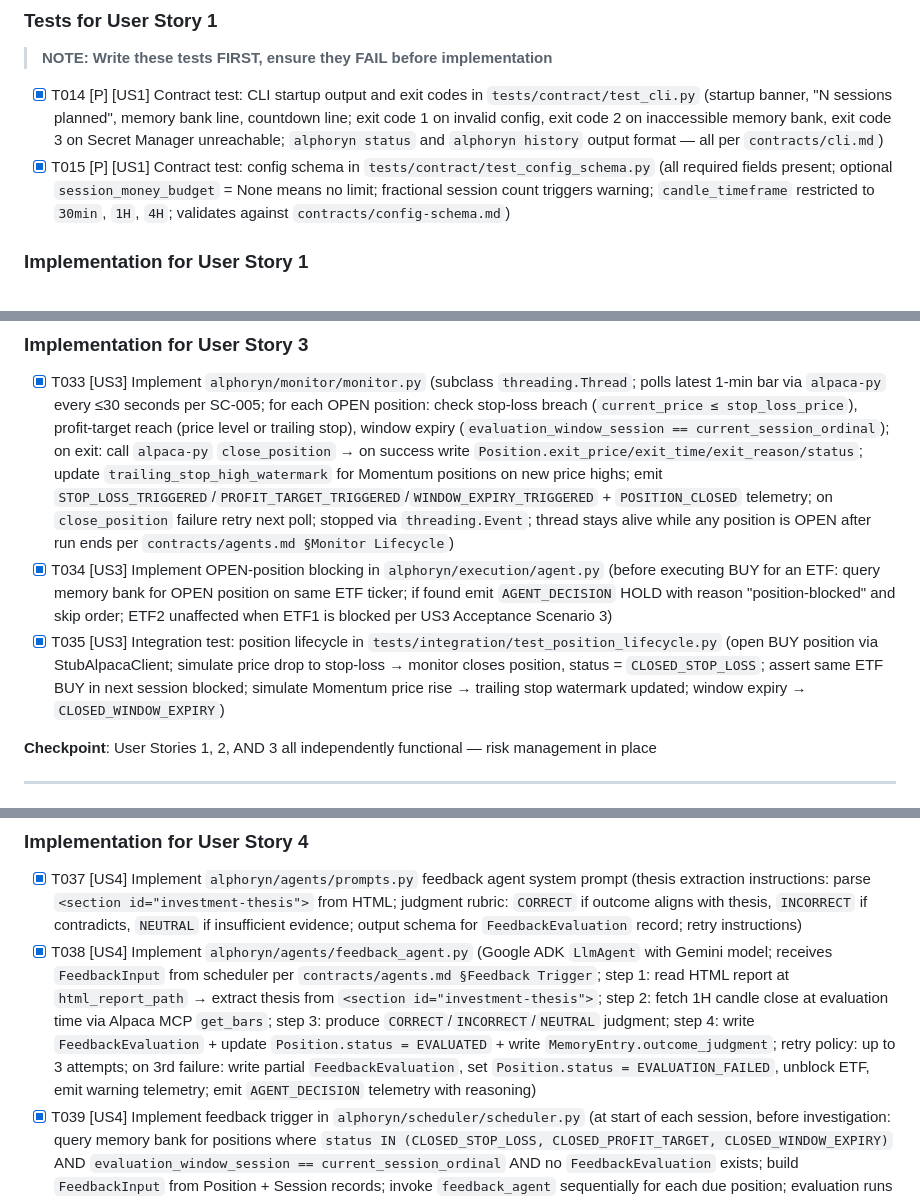
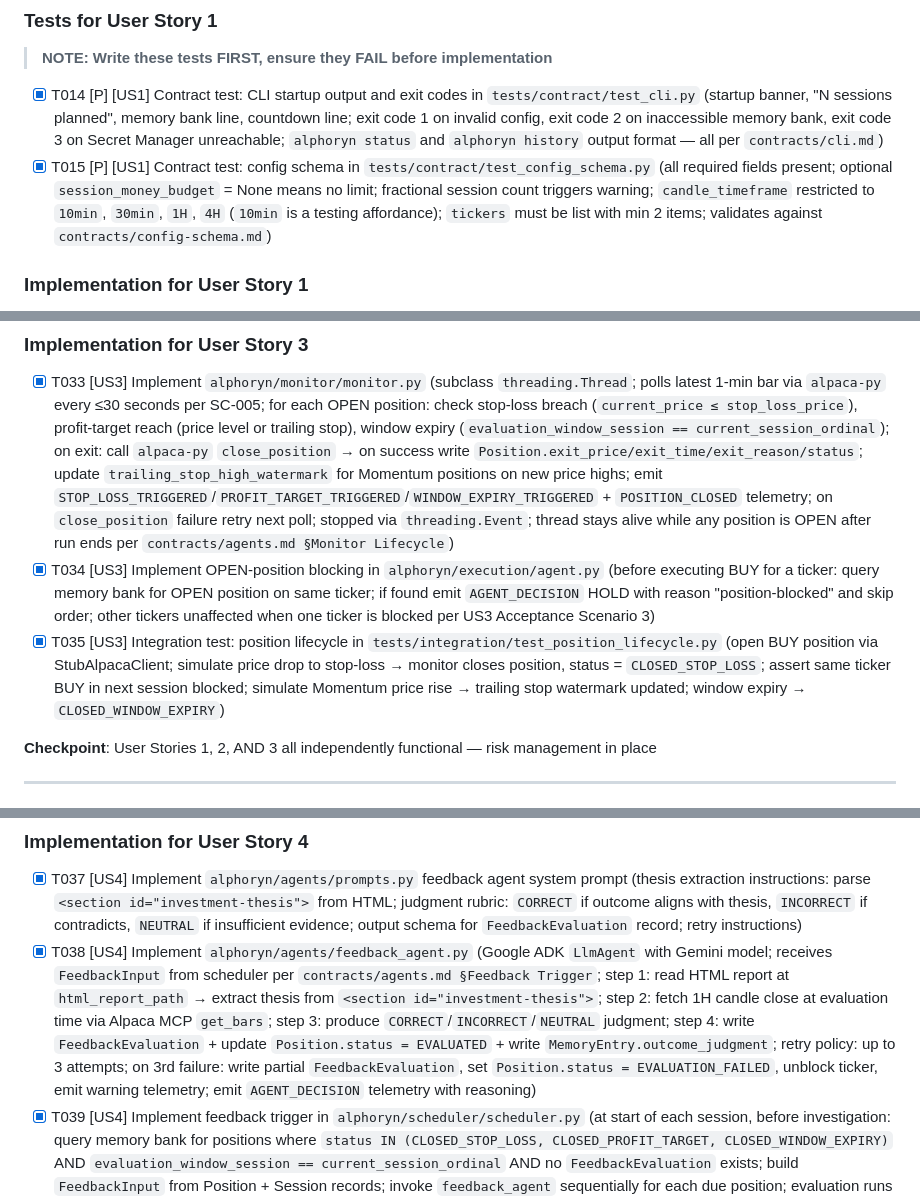
Before and after one commit to mohammadp1001/alphoryn, a Markdown page: specs/001-etf-paper-trading-agent/tasks.md, 3 parts joined by grey strips. Drawn GitHub-style.

```diff
--- a/specs/001-etf-paper-trading-agent/tasks.md
+++ b/specs/001-etf-paper-trading-agent/tasks.md
@@ -66,7 +67,7 @@
 > **NOTE: Write these tests FIRST, ensure they FAIL before implementation**
 
 - [x] T014 [P] [US1] Contract test: CLI startup output and exit codes in `tests/contract/test_cli.py` (startup banner, "N sessions planned", memory bank line, countdown line; exit code 1 on invalid config, exit code 2 on inaccessible memory bank, exit code 3 on Secret Manager unreachable; `alphoryn status` and `alphoryn history` output format — all per `contracts/cli.md`)
-- [x] T015 [P] [US1] Contract test: config schema in `tests/contract/test_config_schema.py` (all required fields present; optional `session_money_budget` = None means no limit; fractional session count triggers warning; `candle_timeframe` restricted to `30min`, `1H`, `4H`; validates against `contracts/config-schema.md`)
+- [x] T015 [P] [US1] Contract test: config schema in `tests/contract/test_config_schema.py` (all required fields present; optional `session_money_budget` = None means no limit; fractional session count triggers warning; `candle_timeframe` restricted to `10min`, `30min`, `1H`, `4H` (`10min` is a testing affordance); `tickers` must be list with min 2 items; validates against `contracts/config-schema.md`)
 
 ### Implementation for User Story 1
 
@@ -124,8 +125,8 @@
 ### Implementation for User Story 3
 
 - [x] T033 [US3] Implement `alphoryn/monitor/monitor.py` (subclass `threading.Thread`; polls latest 1-min bar via `alpaca-py` every ≤30 seconds per SC-005; for each OPEN position: check stop-loss breach (`current_price ≤ stop_loss_price`), profit-target reach (price level or trailing stop), window expiry (`evaluation_window_session == current_session_ordinal`); on exit: call `alpaca-py` `close_position` → on success write `Position.exit_price/exit_time/exit_reason/status`; update `trailing_stop_high_watermark` for Momentum positions on new price highs; emit `STOP_LOSS_TRIGGERED`/`PROFIT_TARGET_TRIGGERED`/`WINDOW_EXPIRY_TRIGGERED` + `POSITION_CLOSED` telemetry; on `close_position` failure retry next poll; stopped via `threading.Event`; thread stays alive while any position is OPEN after run ends per `contracts/agents.md §Monitor Lifecycle`)
-- [x] T034 [US3] Implement OPEN-position blocking in `alphoryn/execution/agent.py` (before executing BUY for an ETF: query memory bank for OPEN position on same ETF ticker; if found emit `AGENT_DECISION` HOLD with reason "position-blocked" and skip order; ETF2 unaffected when ETF1 is blocked per US3 Acceptance Scenario 3)
-- [x] T035 [US3] Integration test: position lifecycle in `tests/integration/test_position_lifecycle.py` (open BUY position via StubAlpacaClient; simulate price drop to stop-loss → monitor closes position, status = `CLOSED_STOP_LOSS`; assert same ETF BUY in next session blocked; simulate Momentum price rise → trailing stop watermark updated; window expiry → `CLOSED_WINDOW_EXPIRY`)
+- [x] T034 [US3] Implement OPEN-position blocking in `alphoryn/execution/agent.py` (before executing BUY for a ticker: query memory bank for OPEN position on same ticker; if found emit `AGENT_DECISION` HOLD with reason "position-blocked" and skip order; other tickers unaffected when one ticker is blocked per US3 Acceptance Scenario 3)
+- [x] T035 [US3] Integration test: position lifecycle in `tests/integration/test_position_lifecycle.py` (open BUY position via StubAlpacaClient; simulate price drop to stop-loss → monitor closes position, status = `CLOSED_STOP_LOSS`; assert same ticker BUY in next session blocked; simulate Momentum price rise → trailing stop watermark updated; window expiry → `CLOSED_WINDOW_EXPIRY`)
 
 **Checkpoint**: User Stories 1, 2, AND 3 all independently functional — risk management in place
 
@@ -146,7 +147,7 @@
 ### Implementation for User Story 4
 
 - [x] T037 [US4] Implement `alphoryn/agents/prompts.py` feedback agent system prompt (thesis extraction instructions: parse `<section id="investment-thesis">` from HTML; judgment rubric: `CORRECT` if outcome aligns with thesis, `INCORRECT` if contradicts, `NEUTRAL` if insufficient evidence; output schema for `FeedbackEvaluation` record; retry instructions)
-- [x] T038 [US4] Implement `alphoryn/agents/feedback_agent.py` (Google ADK `LlmAgent` with Gemini model; receives `FeedbackInput` from scheduler per `contracts/agents.md §Feedback Trigger`; step 1: read HTML report at `html_report_path` → extract thesis from `<section id="investment-thesis">`; step 2: fetch 1H candle close at evaluation time via Alpaca MCP `get_bars`; step 3: produce `CORRECT`/`INCORRECT`/`NEUTRAL` judgment; step 4: write `FeedbackEvaluation` + update `Position.status = EVALUATED` + write `MemoryEntry.outcome_judgment`; retry policy: up to 3 attempts; on 3rd failure: write partial `FeedbackEvaluation`, set `Position.status = EVALUATION_FAILED`, unblock ETF, emit warning telemetry; emit `AGENT_DECISION` telemetry with reasoning)
+- [x] T038 [US4] Implement `alphoryn/agents/feedback_agent.py` (Google ADK `LlmAgent` with Gemini model; receives `FeedbackInput` from scheduler per `contracts/agents.md §Feedback Trigger`; step 1: read HTML report at `html_report_path` → extract thesis from `<section id="investment-thesis">`; step 2: fetch 1H candle close at evaluation time via Alpaca MCP `get_bars`; step 3: produce `CORRECT`/`INCORRECT`/`NEUTRAL` judgment; step 4: write `FeedbackEvaluation` + update `Position.status = EVALUATED` + write `MemoryEntry.outcome_judgment`; retry policy: up to 3 attempts; on 3rd failure: write partial `FeedbackEvaluation`, set `Position.status = EVALUATION_FAILED`, unblock ticker, emit warning telemetry; emit `AGENT_DECISION` telemetry with reasoning)
 - [x] T039 [US4] Implement feedback trigger in `alphoryn/scheduler/scheduler.py` (at start of each session, before investigation: query memory bank for positions where `status IN (CLOSED_STOP_LOSS, CLOSED_PROFIT_TARGET, CLOSED_WINDOW_EXPIRY)` AND `evaluation_window_session == current_session_ordinal` AND no `FeedbackEvaluation` exists; build `FeedbackInput` from Position + Session records; invoke `feedback_agent` sequentially for each due position; evaluation runs before investigation in same session per `contracts/agents.md §Feedback Trigger`)
 - [x] T040 [US4] Integration test: feedback evaluation cycle in `tests/integration/test_feedback.py` (StubGeminiClient + StubMCPClient; open position → position closes → evaluation window session arrives → scheduler triggers feedback_agent → `FeedbackEvaluation` written with `outcome_judgment` + `Position.status = EVALUATED` → ETF unblocked for new BUY; simulate 3 consecutive feedback failures → `EVALUATION_FAILED` + ETF unblocked)
 
```
Also changed, not shown: other parts of specs/001-etf-paper-trading-agent/tasks.md (+11 -9 lines).
